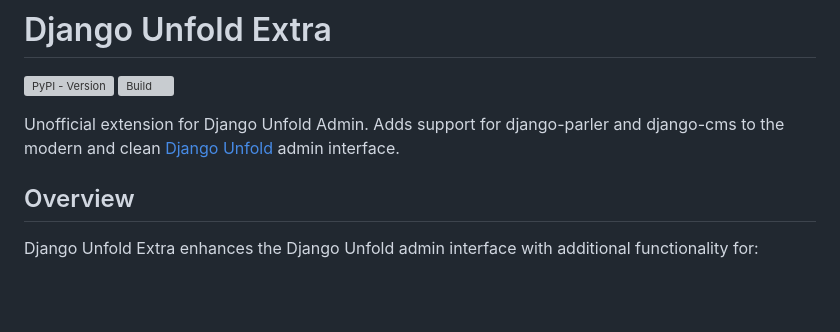
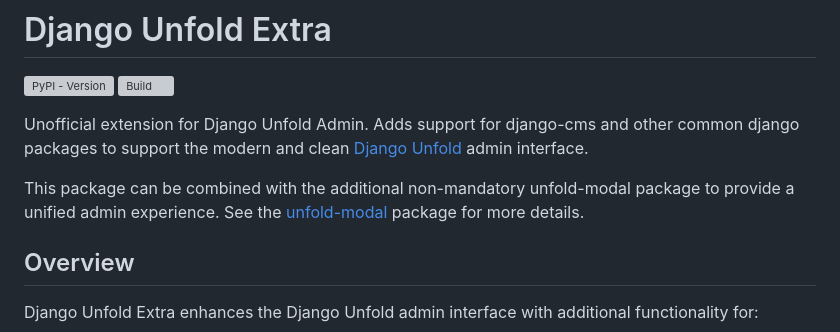
Before and after one commit to metaforx/django-unfold-extra, a Markdown page: README.md, the part around the change. Drawn GitHub-style; blank space fills up the shorter version; grey boxes are pictures that could not be loaded.

Commit message:
docs: update README to clarify package support and mention unfold-modal

```diff
--- a/README.md
+++ b/README.md
@@ -1,8 +1,11 @@
 # Django Unfold Extra
 [![PyPI - Version](https://img.shields.io/pypi/v/django-unfold-extra.svg?style=for-the-badge)](https://pypi.org/project/django-unfold-extra/) [![Build](https://img.shields.io/github/actions/workflow/status/metaforx/django-unfold-extra/ci.yml?style=for-the-badge&event=pull_request)](https://github.com/metaforx/django-unfold-extra/actions/workflows/ci.yml)
 
-Unofficial extension for Django Unfold Admin. Adds support for django-parler and django-cms to the modern and
+Unofficial extension for Django Unfold Admin. Adds support for django-cms and other common django packages to support the modern and
 clean [Django Unfold](https://github.com/unfoldadmin/django-unfold) admin interface.
+
+This package can be combined with the additional non-mandatory unfold-modal package to provide a unified admin experience.
+See the [unfold-modal](https://github.com/metaforx/django-unfold-modal) package for more details.
 
 ## Overview
 
```
